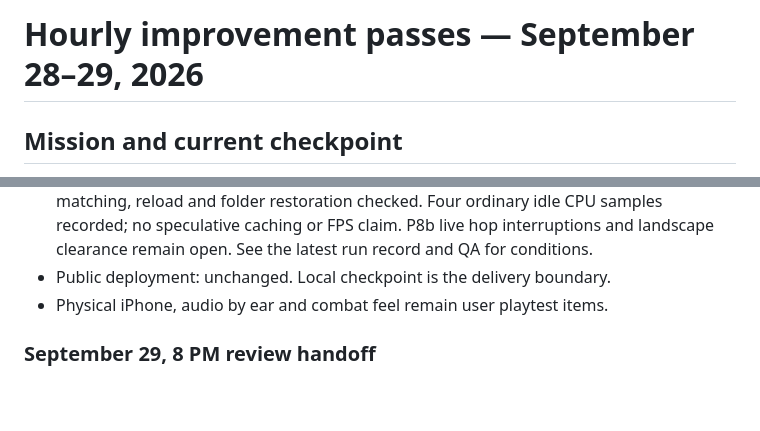
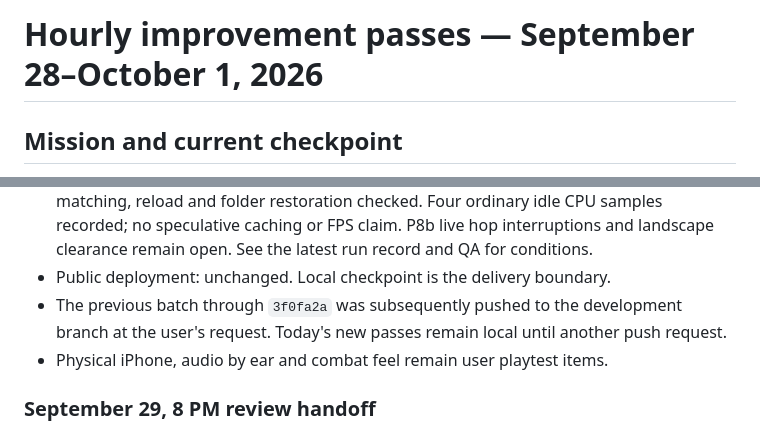
Before and after one commit to lrakoto/Pyxel2, a Markdown page: docs/HOURLY_PASSES.md, 2 parts joined by grey strips. Drawn GitHub-style; blank space fills up the shorter version.

```diff
--- a/docs/HOURLY_PASSES.md
+++ b/docs/HOURLY_PASSES.md
@@ -1,4 +1,4 @@
-# Hourly improvement passes — September 28–29, 2026
+# Hourly improvement passes — September 28–October 1, 2026
 
 ## Mission and current checkpoint
 
@@ -171,6 +181,8 @@ hardware behavior, and whether anything was published (currently: nothing).
   recorded; no speculative caching or FPS claim. P8b live hop interruptions and landscape
   clearance remain open. See the latest run record and QA for conditions.
 - Public deployment: unchanged. Local checkpoint is the delivery boundary.
+- The previous batch through `3f0fa2a` was subsequently pushed to the development branch
+  at the user's request. Today's new passes remain local until another push request.
 - Physical iPhone, audio by ear and combat feel remain user playtest items.
 
 ### September 29, 8 PM review handoff
```
Also changed, not shown: other parts of docs/HOURLY_PASSES.md (+27 -3 lines), AGENTS.md (+7 -2 lines), docs/QA.md (+14 -0 lines).
